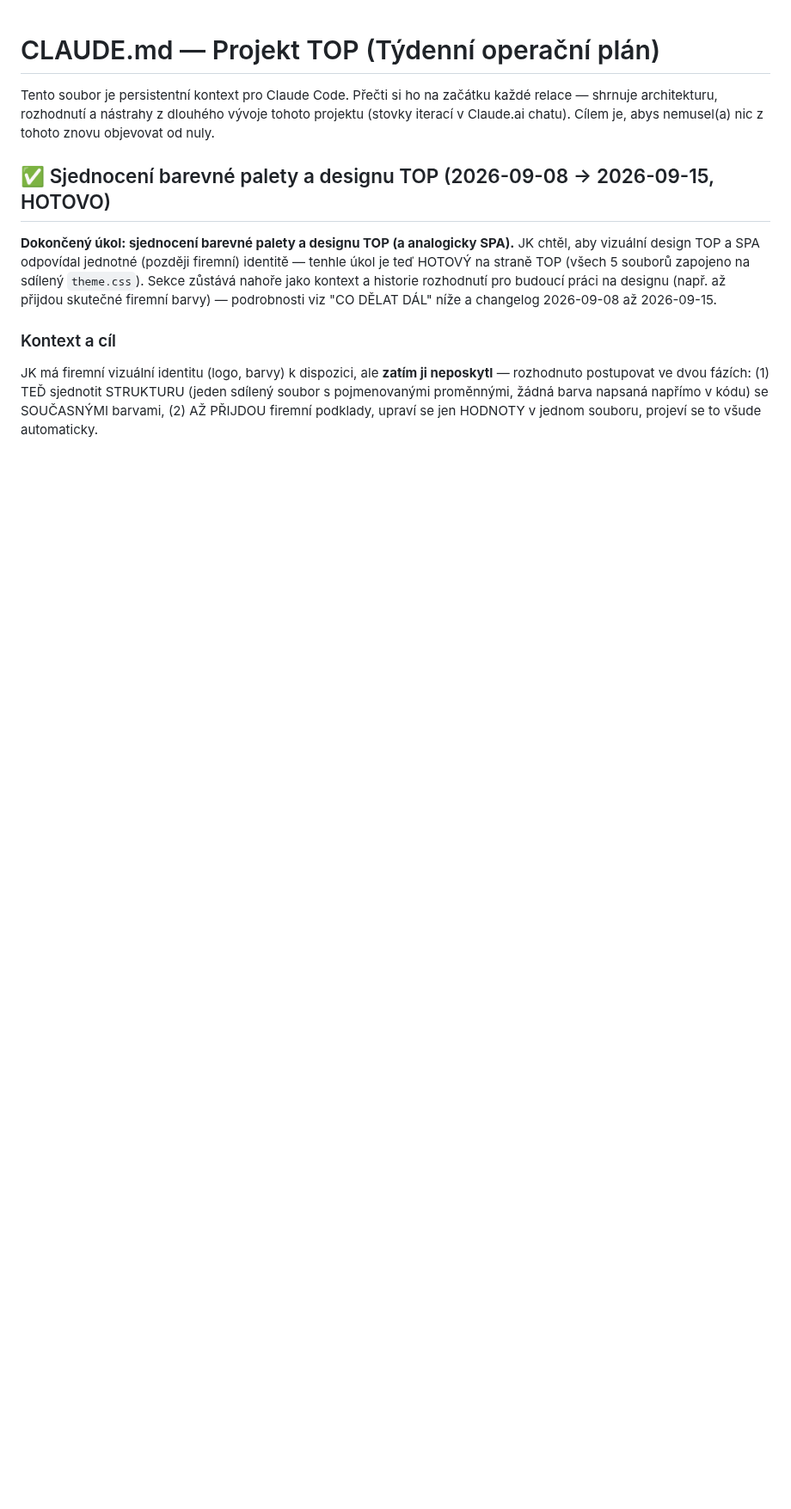
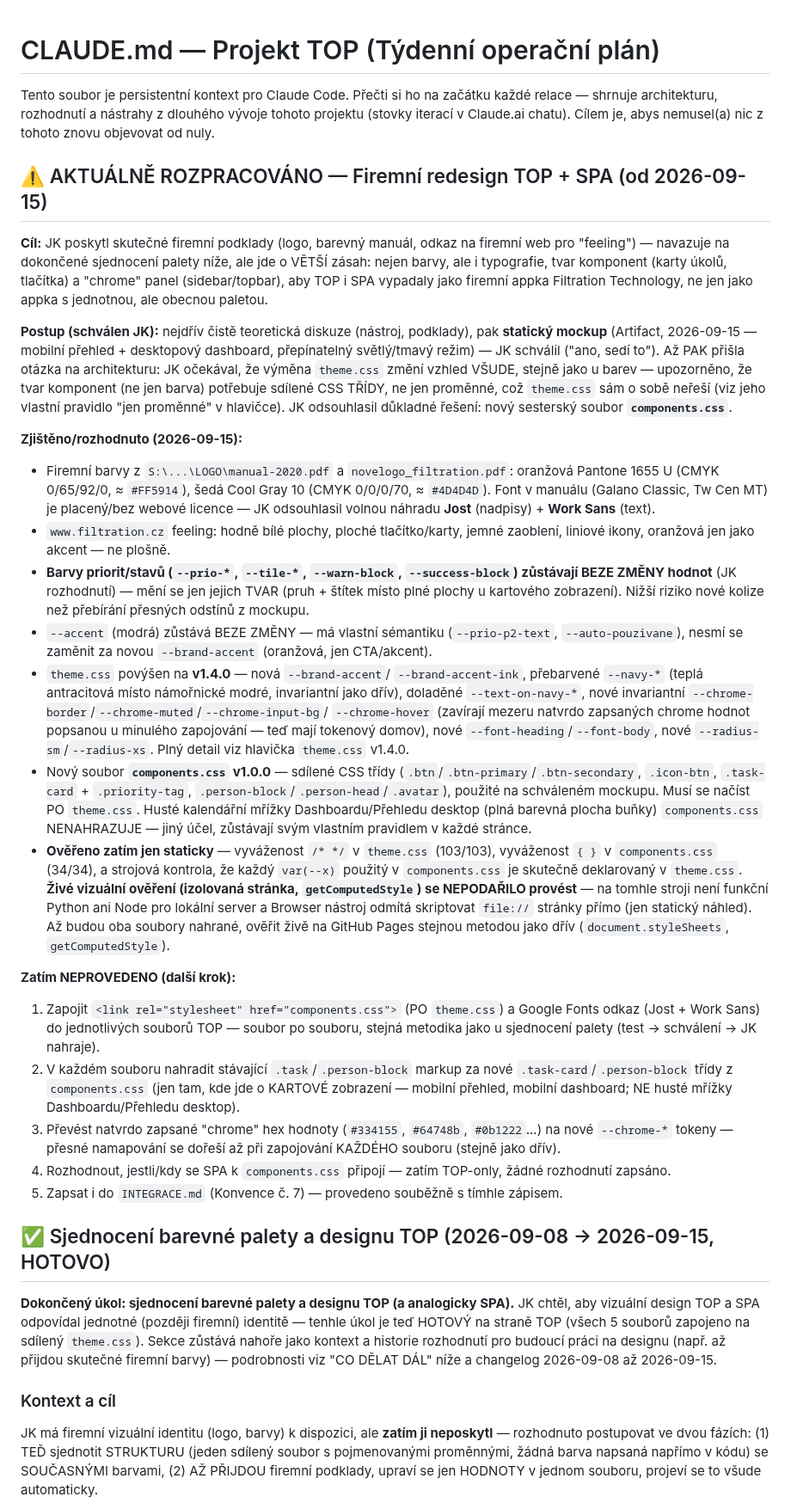
Before and after one commit to Asbeel13/TOP, a Markdown page: CLAUDE.md, the part around the change. Shown at 86% size. GitHub-like rendering; blank space fills up the shorter version.

Commit message:
Zapsano: zahajen firemni redesign TOP (theme.css v1.4.0 pripraveno, novy components.css navrzeny)
Co-Authored-By: Claude Sonnet 5 <noreply@anthropic.com>

```diff
--- a/CLAUDE.md
+++ b/CLAUDE.md
@@ -4,6 +4,83 @@ Tento soubor je persistentní kontext pro Claude Code. Přečti si ho na začát
 každé relace — shrnuje architekturu, rozhodnutí a nástrahy z dlouhého vývoje
 tohoto projektu (stovky iterací v Claude.ai chatu). Cílem je, abys nemusel(a)
 nic z tohoto znovu objevovat od nuly.
+
+## ⚠️ AKTUÁLNĚ ROZPRACOVÁNO — Firemní redesign TOP + SPA (od 2026-09-15)
+
+**Cíl:** JK poskytl skutečné firemní podklady (logo, barevný manuál, odkaz
+na firemní web pro "feeling") — navazuje na dokončené sjednocení palety
+níže, ale jde o VĚTŠÍ zásah: nejen barvy, ale i typografie, tvar
+komponent (karty úkolů, tlačítka) a "chrome" panel (sidebar/topbar),
+aby TOP i SPA vypadaly jako firemní appka Filtration Technology, ne
+jen jako appka s jednotnou, ale obecnou paletou.
+
+**Postup (schválen JK):** nejdřív čistě teoretická diskuze (nástroj,
+podklady), pak **statický mockup** (Artifact, 2026-09-15 — mobilní
+přehled + desktopový dashboard, přepínatelný světlý/tmavý režim) — JK
+schválil ("ano, sedí to"). Až PAK přišla otázka na architekturu: JK
+očekával, že výměna `theme.css` změní vzhled VŠUDE, stejně jako u
+barev — upozorněno, že tvar komponent (ne jen barva) potřebuje sdílené
+CSS TŘÍDY, ne jen proměnné, což `theme.css` sám o sobě neřeší (viz
+jeho vlastní pravidlo "jen proměnné" v hlavičce). JK odsouhlasil
+důkladné řešení: nový sesterský soubor **`components.css`**.
+
+**Zjištěno/rozhodnuto (2026-09-15):**
+- Firemní barvy z `S:\...\LOGO\manual-2020.pdf` a `novelogo_filtration.pdf`:
+  oranžová Pantone 1655 U (CMYK 0/65/92/0, ≈ `#FF5914`), šedá Cool Gray 10
+  (CMYK 0/0/0/70, ≈ `#4D4D4D`). Font v manuálu (Galano Classic, Tw Cen MT)
+  je placený/bez webové licence — JK odsouhlasil volnou náhradu **Jost**
+  (nadpisy) + **Work Sans** (text).
+- `www.filtration.cz` feeling: hodně bílé plochy, ploché tlačítko/karty,
+  jemné zaoblení, liniové ikony, oranžová jen jako akcent — ne plošně.
+- **Barvy priorit/stavů (`--prio-*`, `--tile-*`, `--warn-block`,
+  `--success-block`) zůstávají BEZE ZMĚNY hodnot** (JK rozhodnutí) — mění
+  se jen jejich TVAR (pruh + štítek místo plné plochy u kartového
+  zobrazení). Nižší riziko nové kolize než přebírání přesných odstínů
+  z mockupu.
+- `--accent` (modrá) zůstává BEZE ZMĚNY — má vlastní sémantiku
+  (`--prio-p2-text`, `--auto-pouzivane`), nesmí se zaměnit za novou
+  `--brand-accent` (oranžová, jen CTA/akcent).
+- `theme.css` povýšen na **v1.4.0** — nová `--brand-accent`/
+  `--brand-accent-ink`, přebarvené `--navy-*` (teplá antracitová místo
+  námořnické modré, invariantní jako dřív), doladěné `--text-on-navy-*`,
+  nové invariantní `--chrome-border`/`--chrome-muted`/`--chrome-input-bg`/
+  `--chrome-hover` (zavírají mezeru natvrdo zapsaných chrome hodnot
+  popsanou u minulého zapojování — teď mají tokenový domov), nové
+  `--font-heading`/`--font-body`, nové `--radius-sm`/`--radius-xs`.
+  Plný detail viz hlavička `theme.css` v1.4.0.
+- Nový soubor **`components.css` v1.0.0** — sdílené CSS třídy
+  (`.btn`/`.btn-primary`/`.btn-secondary`, `.icon-btn`, `.task-card` +
+  `.priority-tag`, `.person-block`/`.person-head`/`.avatar`), použité
+  na schváleném mockupu. Musí se načíst PO `theme.css`. Husté kalendářní
+  mřížky Dashboardu/Přehledu desktop (plná barevná plocha buňky)
+  `components.css` NENAHRAZUJE — jiný účel, zůstávají svým vlastním
+  pravidlem v každé stránce.
+- **Ověřeno zatím jen staticky** — vyváženost `/* */` v `theme.css`
+  (103/103), vyváženost `{ }` v `components.css` (34/34), a strojová
+  kontrola, že každý `var(--x)` použitý v `components.css` je skutečně
+  deklarovaný v `theme.css`. **Živé vizuální ověření (izolovaná
+  stránka, `getComputedStyle`) se NEPODAŘILO provést** — na tomhle
+  stroji není funkční Python ani Node pro lokální server a Browser
+  nástroj odmítá skriptovat `file://` stránky přímo (jen statický
+  náhled). Až budou oba soubory nahrané, ověřit živě na GitHub Pages
+  stejnou metodou jako dřív (`document.styleSheets`, `getComputedStyle`).
+
+**Zatím NEPROVEDENO (další krok):**
+1. Zapojit `<link rel="stylesheet" href="components.css">` (PO
+   `theme.css`) a Google Fonts odkaz (Jost + Work Sans) do jednotlivých
+   souborů TOP — soubor po souboru, stejná metodika jako u sjednocení
+   palety (test → schválení → JK nahraje).
+2. V každém souboru nahradit stávající `.task`/`.person-block` markup
+   za nové `.task-card`/`.person-block` třídy z `components.css` (jen
+   tam, kde jde o KARTOVÉ zobrazení — mobilní přehled, mobilní
+   dashboard; NE husté mřížky Dashboardu/Přehledu desktop).
+3. Převést natvrdo zapsané "chrome" hex hodnoty (`#334155`, `#64748b`,
+   `#0b1222`...) na nové `--chrome-*` tokeny — přesné namapování se
+   dořeší až při zapojování KAŽDÉHO souboru (stejně jako dřív).
+4. Rozhodnout, jestli/kdy se SPA k `components.css` připojí — zatím
+   TOP-only, žádné rozhodnutí zapsáno.
+5. Zapsat i do `INTEGRACE.md` (Konvence č. 7) — provedeno souběžně s
+   tímhle zápisem.
 
 ## ✅ Sjednocení barevné palety a designu TOP (2026-09-08 → 2026-09-15, HOTOVO)
 
```
